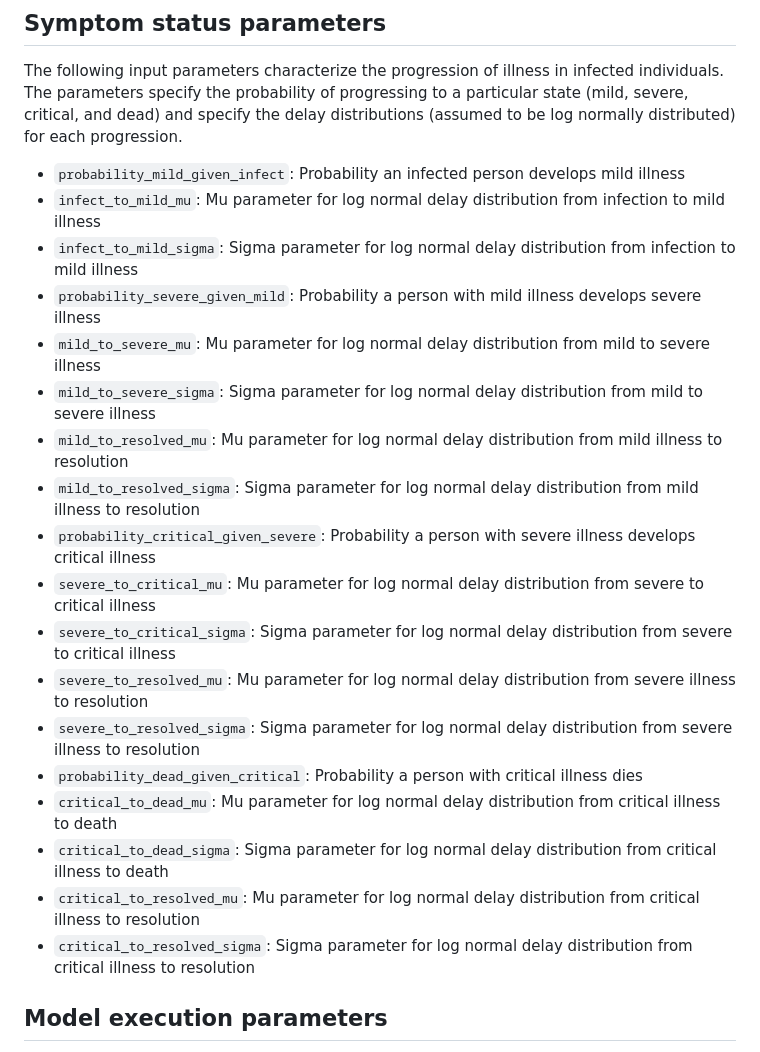
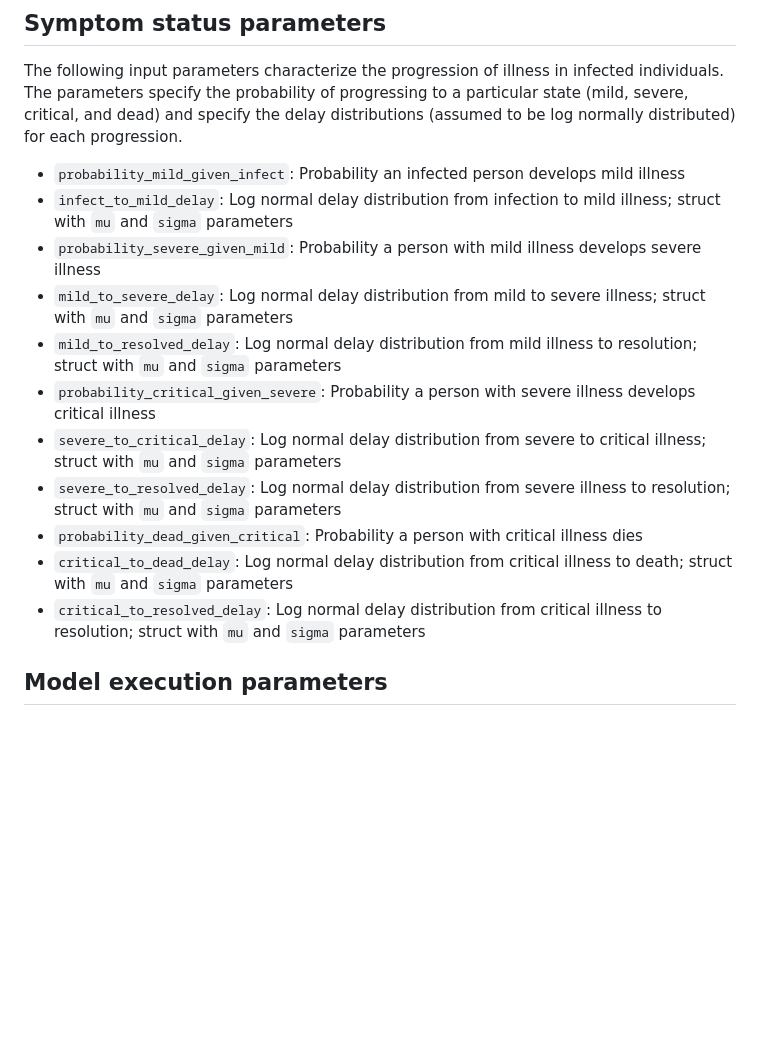
Before and after one commit to CDCgov/ixa-epi-covid, a Markdown page: docs/parameters.md, the part around the change. Drawn GitHub-style; blank space fills up the shorter version.

Commit message:
update documentation for log normal params

```diff
--- a/docs/parameters.md
+++ b/docs/parameters.md
@@ -22,23 +22,16 @@ Other parameters, such as report generation and maximum runtime do not affect mo
 ## Symptom status parameters
 The following input parameters characterize the progression of illness in infected individuals. The parameters specify the probability of progressing to a particular state (mild, severe, critical, and dead) and specify the delay distributions (assumed to be log normally distributed) for each progression.
 - `probability_mild_given_infect`: Probability an infected person develops mild illness
-- `infect_to_mild_mu`: Mu parameter for log normal delay distribution from infection to mild illness
-- `infect_to_mild_sigma`: Sigma parameter for log normal delay distribution from infection to mild illness
+- `infect_to_mild_delay`: Log normal delay distribution from infection to mild illness; struct with `mu` and `sigma` parameters
 - `probability_severe_given_mild`: Probability a person with mild illness develops severe illness
-- `mild_to_severe_mu`: Mu parameter for log normal delay distribution from mild to severe illness
-- `mild_to_severe_sigma`: Sigma parameter for log normal delay distribution from mild to severe illness
-- `mild_to_resolved_mu`: Mu parameter for log normal delay distribution from mild illness to resolution
-- `mild_to_resolved_sigma`: Sigma parameter for log normal delay distribution from mild illness to resolution
+- `mild_to_severe_delay`: Log normal delay distribution from mild to severe illness; struct with `mu` and `sigma` parameters
+- `mild_to_resolved_delay`: Log normal delay distribution from mild illness to resolution; struct with `mu` and `sigma` parameters
 - `probability_critical_given_severe`: Probability a person with severe illness develops critical illness
-- `severe_to_critical_mu`: Mu parameter for log normal delay distribution from severe to critical illness
-- `severe_to_critical_sigma`: Sigma parameter for log normal delay distribution from severe to critical illness
-- `severe_to_resolved_mu`: Mu parameter for log normal delay distribution from severe illness to resolution
-- `severe_to_resolved_sigma`: Sigma parameter for log normal delay distribution from severe illness to resolution
+- `severe_to_critical_delay`: Log normal delay distribution from severe to critical illness; struct with `mu` and `sigma` parameters
+- `severe_to_resolved_delay`: Log normal delay distribution from severe illness to resolution; struct with `mu` and `sigma` parameters
 - `probability_dead_given_critical`: Probability a person with critical illness dies
-- `critical_to_dead_mu`: Mu parameter for log normal delay distribution from critical illness to death
-- `critical_to_dead_sigma`: Sigma parameter for log normal delay distribution from critical illness to death
-- `critical_to_resolved_mu`: Mu parameter for log normal delay distribution from critical illness to resolution
-- `critical_to_resolved_sigma`: Sigma parameter for log normal delay distribution from critical illness to resolution
+- `critical_to_dead_delay`: Log normal delay distribution from critical illness to death; struct with `mu` and `sigma` parameters
+- `critical_to_resolved_delay`: Log normal delay distribution from critical illness to resolution; struct with `mu` and `sigma` parameters
 
 ## Model execution parameters
 The following parameters specified in the input parameter dictionary are relevant to model output and execution, but do not affect dynamics. All report variables can be turned off using `"write": false` in the input file.
```
